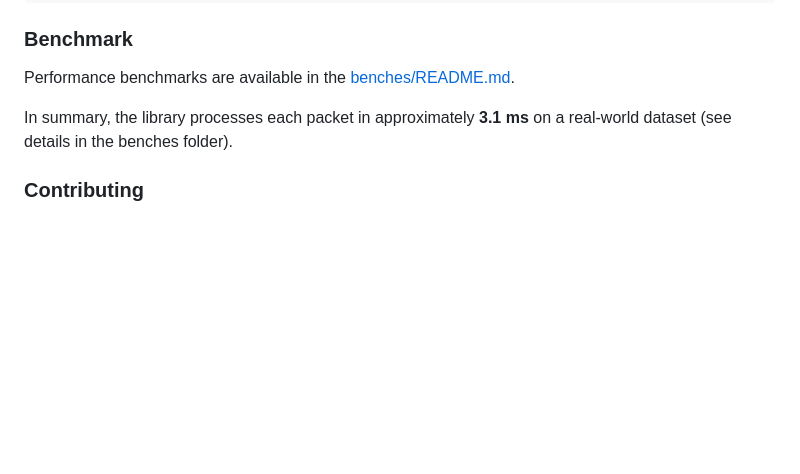
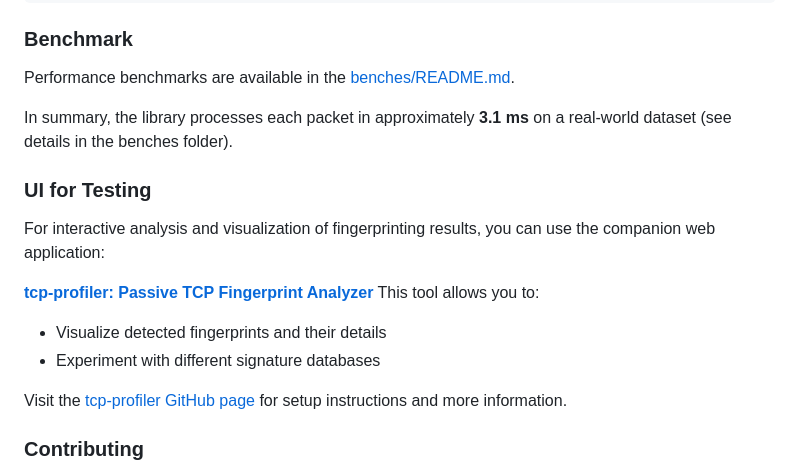
Before and after one commit to biandratti/huginn-net, a Markdown page: README.md, the part around one of its changes. Drawn GitHub-style; blank space fills up the shorter version.

Commit message:
update README (#88)

```diff
--- a/README.md
+++ b/README.md
@@ -131,6 +131,16 @@ Performance benchmarks are available in the [benches/README.md](benches/README.m
 
 In summary, the library processes each packet in approximately **3.1 ms** on a real-world dataset (see details in the benches folder).
 
+### UI for Testing
+For interactive analysis and visualization of fingerprinting results, you can use the companion web application:
+
+**[tcp-profiler: Passive TCP Fingerprint Analyzer](https://github.com/biandratti/tcp-profiler)**
+This tool allows you to:
+- Visualize detected fingerprints and their details
+- Experiment with different signature databases
+
+Visit the [tcp-profiler GitHub page](https://github.com/biandratti/tcp-profiler) for setup instructions and more information.
+
 ### Contributing
 Contributions are very welcome! If you have ideas for additional features, bug fixes, or optimizations, please feel free to open issues or submit pull requests. We are particularly looking for help with extending the feature set and improving the performance of the library.
 
```
Also changed, not shown: other parts of README.md (+1 -1 lines).
